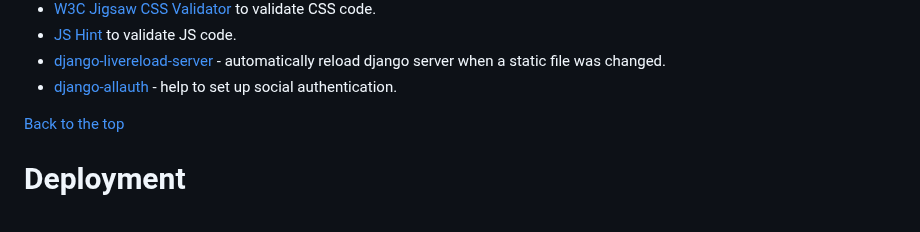
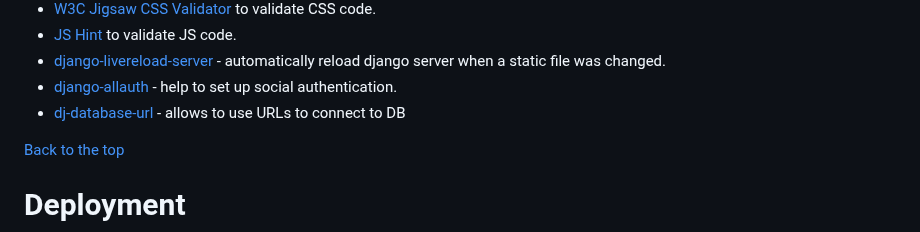
Before and after one commit to Dima-Bulavenko/WordNest, a Markdown page: README.md, the part around the change. GitHub-like rendering.

Commit message:
docs: Add "dj-database-url" to "Technologies" section of "README.md"

```diff
--- a/README.md
+++ b/README.md
@@ -155,6 +155,7 @@ JS unit testing was performed through [Jest](https://jestjs.io/).
 -   [JS Hint](https://jshint.com/) to validate JS code.
 -   [django-livereload-server](https://github.com/tjwalch/django-livereload-server) - automatically reload django server when a static file was changed.
 -   [django-allauth](https://docs.allauth.org/en/latest/introduction/index.html) - help to set up social authentication.
+-   [dj-database-url](https://github.com/jazzband/dj-database-url/) - allows to use URLs to connect to DB
 
 
 [Back to the top](#table-of-contents)
```
